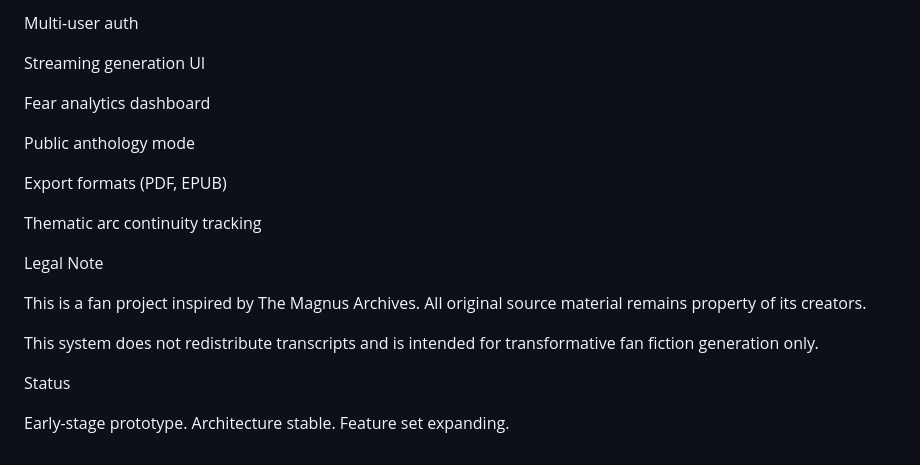
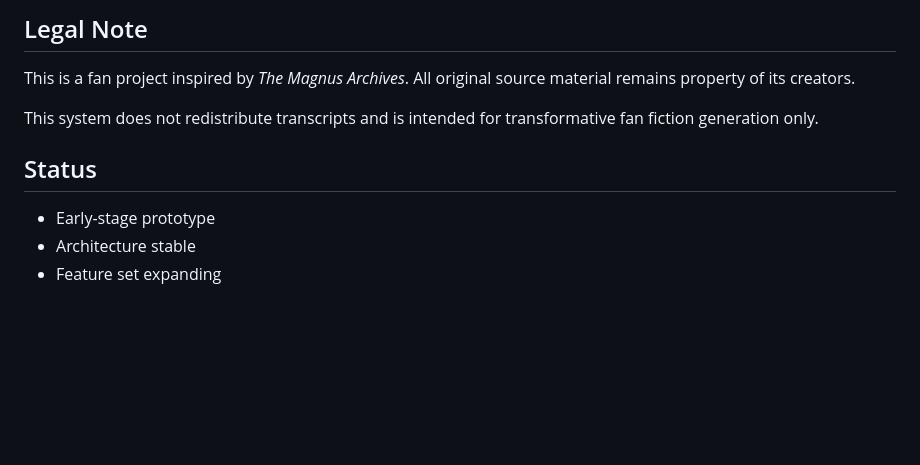
Before and after one commit to kristianjackson/tma_ff, a Markdown page: README.md, the part around one of its changes. Drawn GitHub-style; blank space fills up the shorter version.

```diff
--- a/README.md
+++ b/README.md
@@ -168,25 +146,13 @@ Fear tagging at chunk-level
 
-Multi-user auth
+## Legal Note
 
-Streaming generation UI
-
-Fear analytics dashboard
-
-Public anthology mode
-
-Export formats (PDF, EPUB)
-
-Thematic arc continuity tracking
-
-Legal Note
-
-This is a fan project inspired by The Magnus Archives.
+This is a fan project inspired by *The Magnus Archives*.
 All original source material remains property of its creators.
 
 This system does not redistribute transcripts and is intended for transformative fan fiction generation only.
 
-Status
+## Status
 
-Early-stage prototype.
-Architecture stable.
-Feature set expanding.
+- Early-stage prototype
+- Architecture stable
+- Feature set expanding
```
Also changed, not shown: other parts of README.md (+91 -113 lines).
